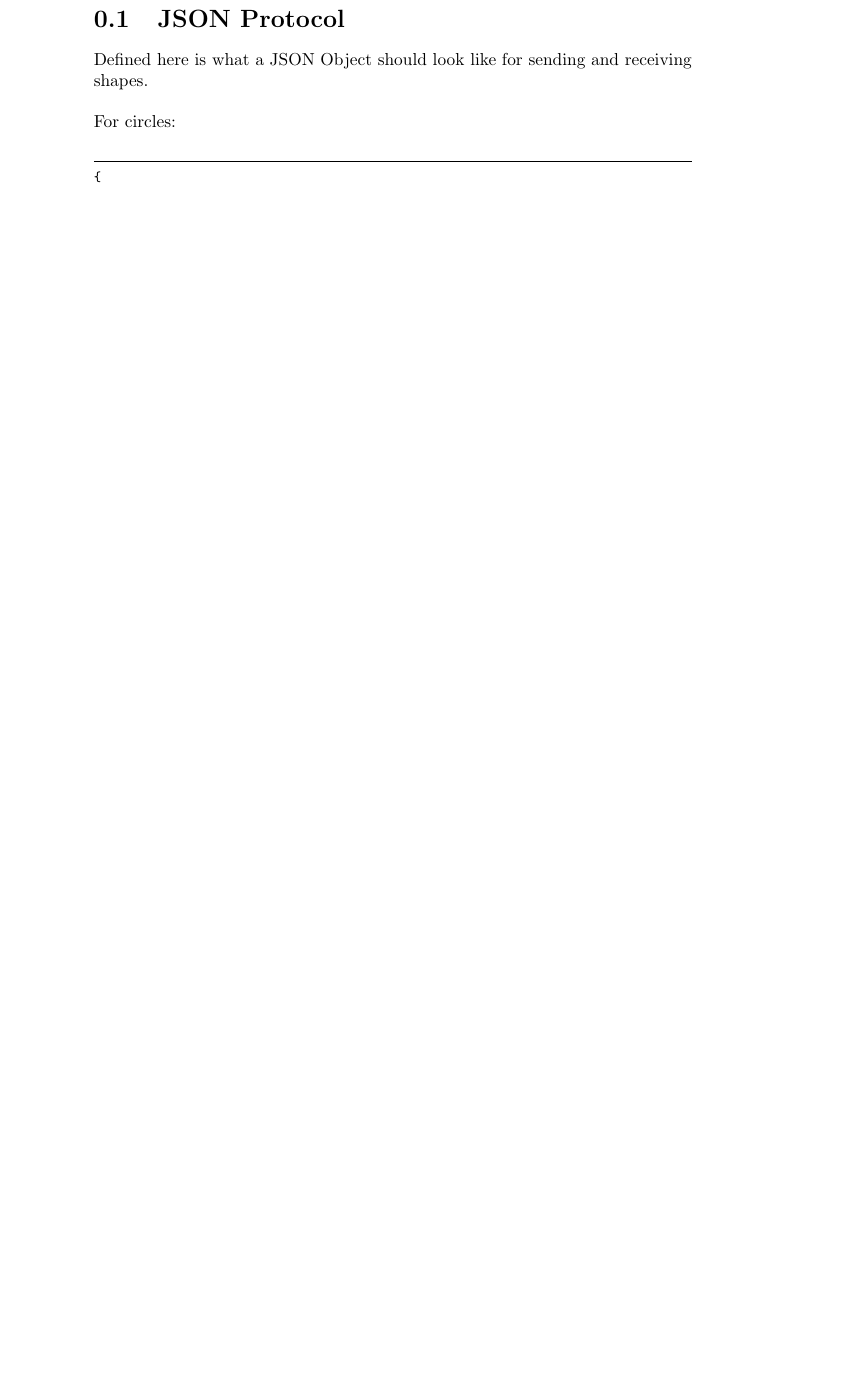
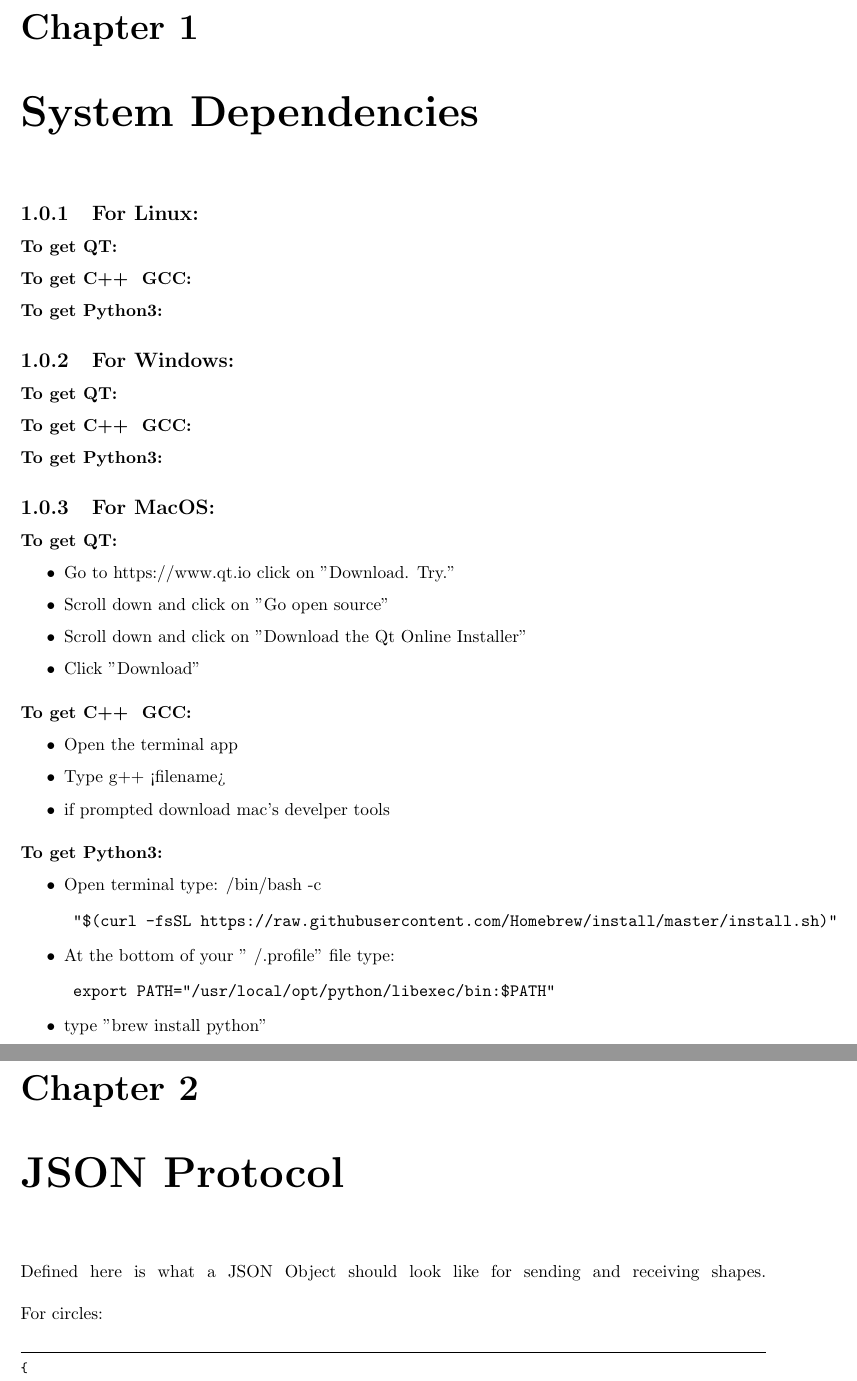
Before and after one commit to gingermybuddy/461DrawingProject, a LaTeX document (Documentation/documentation.tex, which reads Documentation/systemRequirements.tex): part of page 3 of 3 before the commit and two parts of pages 3 and 4 of 4 after it, the two joined at a grey line, cut at the place of the change, the shorter picture padded with empty space. The pictures show the PDF file Documentation/Documentation.pdf that the author committed with the source.

Commit message:
Documentation
pushed to main branch because it wont affect other things.

```diff
--- /dev/null
+++ b/Documentation/systemRequirements.tex
@@ -0,0 +1,33 @@
+\chapter{System Dependencies}
+  \subsection{For Linux:}
+  \subsubsection*{To get QT:}
+  \subsubsection*{To get C++ & GCC:}
+  \subsubsection*{To get Python3:}
+
+  \bigskip
+  \subsection{For Windows:}
+  \subsubsection*{To get QT:}
+  \subsubsection*{To get C++ & GCC:}
+  \subsubsection*{To get Python3:}
+
+  \bigskip
+  \subsection{For MacOS:}
+  \subsubsection*{To get QT:}
+    \begin{itemize}
+      \item Go to https://www.qt.io click on "Download. Try."
+      \item Scroll down and click on "Go open source"
+      \item Scroll down and click on "Download the Qt Online Installer"
+      \item Click "Download"
+    \end{itemize}
+  \subsubsection*{To\ get C++ & GCC:}
+    \begin{itemize}
+      \item Open the terminal app
+      \item Type g++ <filename>
+      \item if prompted download mac's develper tools
+    \end{itemize}
+  \subsubsection*{To get Python3:}
+    \begin{itemize}
+      \item Open terminal type: /bin/bash -c \begin{verbatim} "$(curl -fsSL https://raw.githubusercontent.com/Homebrew/install/master/install.sh)" \end{verbatim}
+      \item At the bottom of your "~/.profile" file  type: \begin{verbatim} export PATH="/usr/local/opt/python/libexec/bin:$PATH" \end{verbatim}
+      \item type "brew install python"
+    \end{itemize}
```
Also changed, not shown: Documentation/JsonProtocol.tex (+1 -1 lines), Documentation/documentation.tex (+5 -2 lines), Documentation/Documentation.pdf, 1 other file.
